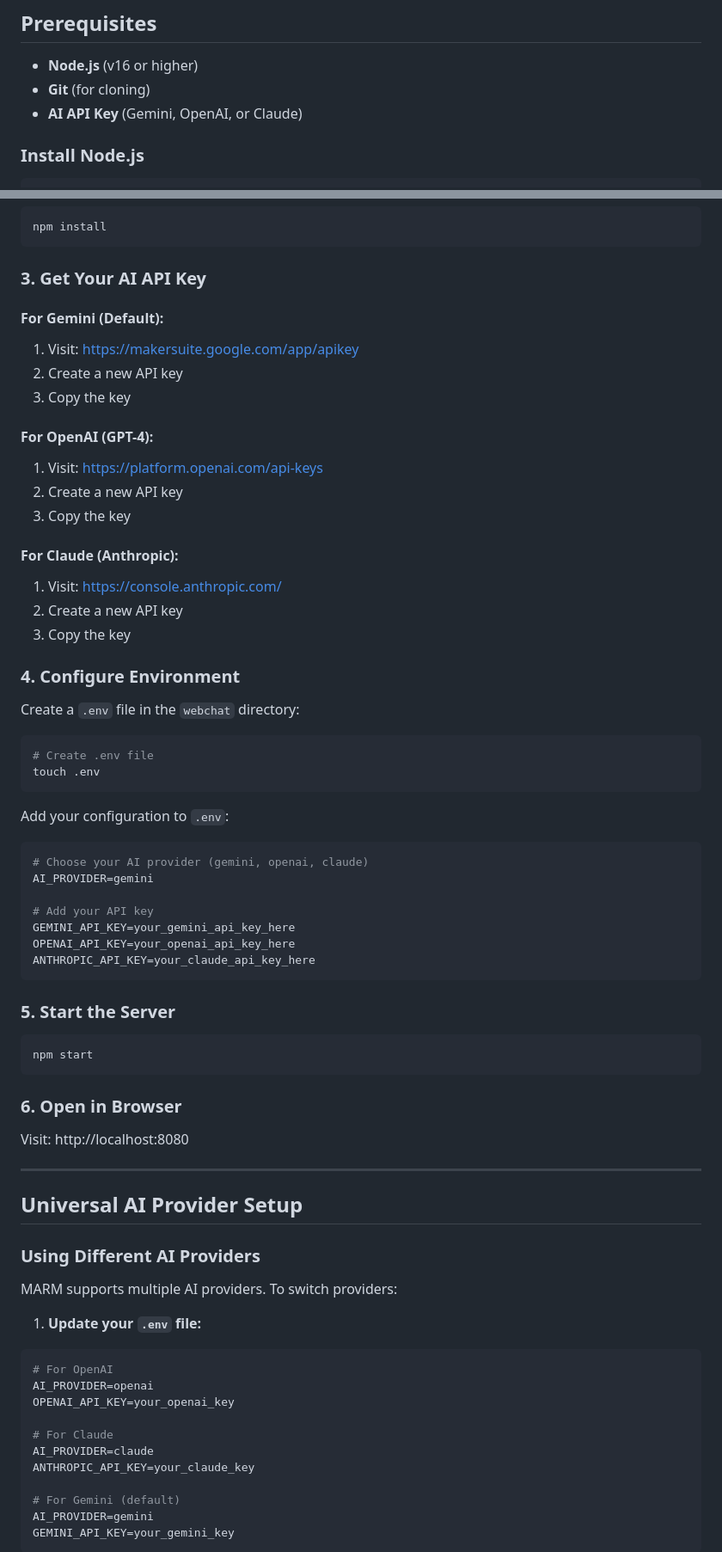
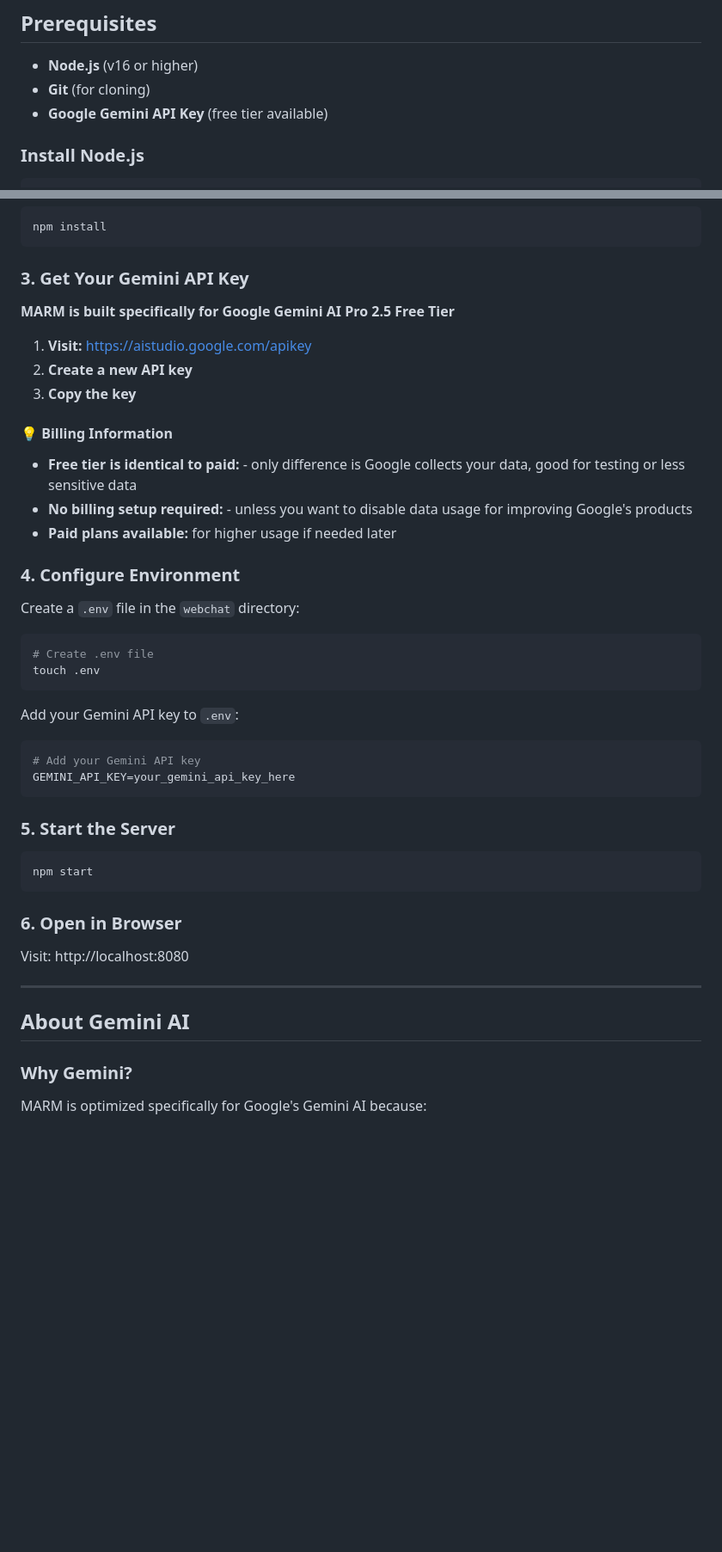
Before and after one commit to Lyellr88/MARM-Protocol, a Markdown page: SETUP.md, 2 parts joined by grey strips. Shown: that part at 86% size. Rendered like a GitHub page; blank space fills up the shorter version.

````diff
--- a/SETUP.md
+++ b/SETUP.md
@@ -33,7 +33,7 @@ Follow this guide to run MARM locally with your own AI provider.
 
 - **Node.js** (v16 or higher)
 - **Git** (for cloning)
-- **AI API Key** (Gemini, OpenAI, or Claude)
+- **Google Gemini API Key** (free tier available)
 
 ### Install Node.js
 ```bash
@@ -67,22 +67,18 @@ cd MARM-Systems/webchat
 npm install
 ```
 
-### 3. Get Your AI API Key
+### 3. Get Your Gemini API Key
 
-#### For Gemini (Default):
-1. Visit: https://makersuite.google.com/app/apikey
-2. Create a new API key
-3. Copy the key
+**MARM is built specifically for Google Gemini AI Pro 2.5 Free Tier**
 
-#### For OpenAI (GPT-4):
-1. Visit: https://platform.openai.com/api-keys
-2. Create a new API key
-3. Copy the key
+1. **Visit:** https://aistudio.google.com/apikey
+2. **Create a new API key**
+3. **Copy the key**
 
-#### For Claude (Anthropic):
-1. Visit: https://console.anthropic.com/
-2. Create a new API key
-3. Copy the key
+#### 💡 Billing Information
+- **Free tier is identical to paid:** - only difference is Google collects your data, good for testing or less sensitive data
+- **No billing setup required:** - unless you want to disable data usage for improving Google's products
+- **Paid plans available:** for higher usage if needed later
 
 ### 4. Configure Environment
 
@@ -92,15 +88,10 @@ Create a `.env` file in the `webchat` directory:
 touch .env
 ```
 
-Add your configuration to `.env`:
+Add your Gemini API key to `.env`:
 ```bash
-# Choose your AI provider (gemini, openai, claude)
-AI_PROVIDER=gemini
-
-# Add your API key
+# Add your Gemini API key
 GEMINI_API_KEY=your_gemini_api_key_here
-OPENAI_API_KEY=your_openai_api_key_here
-ANTHROPIC_API_KEY=your_claude_api_key_here
 ```
 
 ### 5. Start the Server
@@ -113,24 +104,9 @@ Visit: http://localhost:8080
 
 ---
 
-## Universal AI Provider Setup
+## About Gemini AI
 
-### Using Different AI Providers
+### Why Gemini?
 
-MARM supports multiple AI providers. To switch providers:
+MARM is optimized specifically for Google's Gemini AI because:
 
-1. **Update your `.env` file:**
-```bash
-# For OpenAI
-AI_PROVIDER=openai
-OPENAI_API_KEY=your_openai_key
-
-# For Claude
-AI_PROVIDER=claude
-ANTHROPIC_API_KEY=your_claude_key
-
-# For Gemini (default)
-AI_PROVIDER=gemini
-GEMINI_API_KEY=your_gemini_key
-```
-
````
Also changed, not shown: other parts of SETUP.md (+4 -21 lines).
